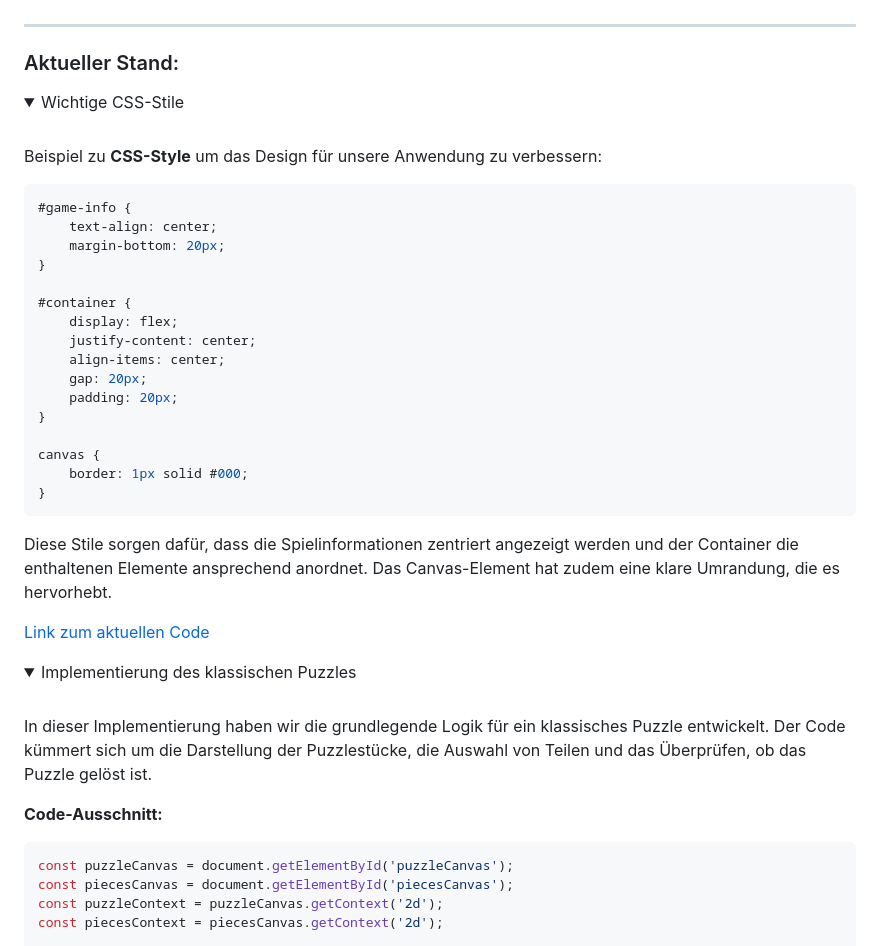
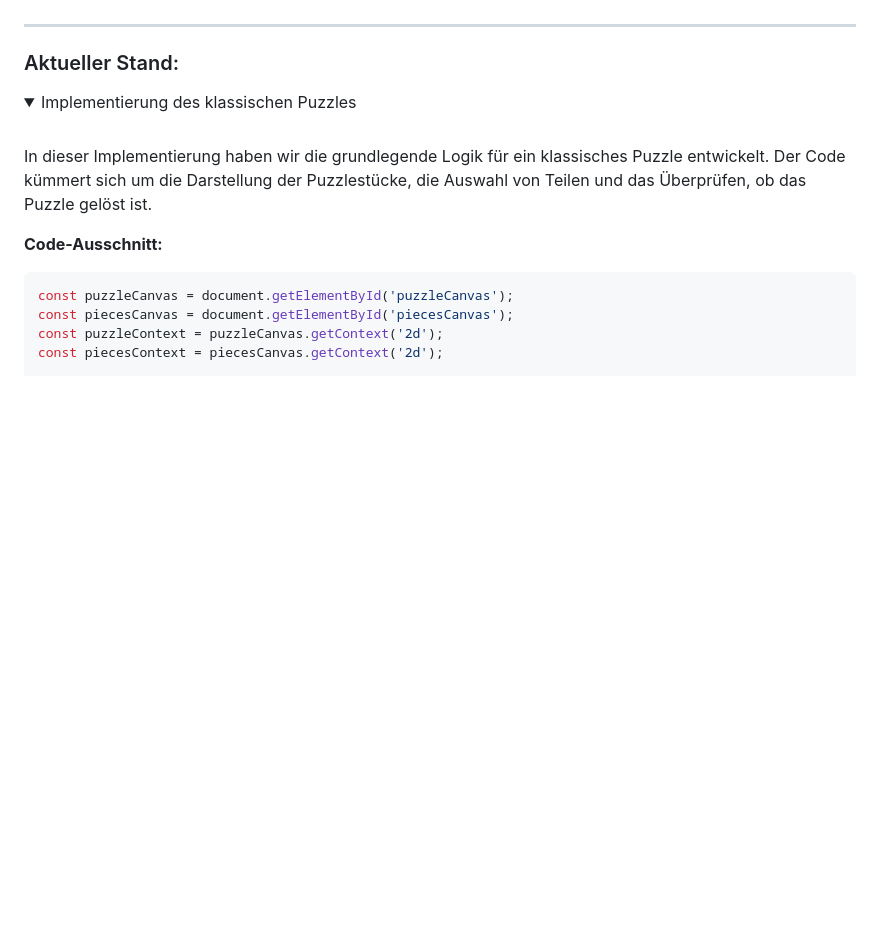
Before and after one commit to Gbitter412/PM_Frauen_historisch, a Markdown page: Projekt Planung/Priorität 1 - Classic Spielmodus erstellen.md, the part around the change. Rendered like a GitHub page; folded sections open; blank space fills up the shorter version.

````diff
--- a/Projekt Planung/Priorität 1 - Classic Spielmodus erstellen.md
+++ b/Projekt Planung/Priorität 1 - Classic Spielmodus erstellen.md
@@ -55,38 +55,6 @@ Der Classic Puzzle Spielmodus soll ein Bild in ein 4x4-Gitter zerteilen und die
 
 ### Aktueller Stand:
 
-<details>
-
-<summary>Wichtige CSS-Stile</summary>
-   <br>
-
-Beispiel zu **CSS-Style** um das Design für unsere Anwendung zu verbessern:
-
-```css
-#game-info {
-    text-align: center;
-    margin-bottom: 20px;
-}
-
-#container {
-    display: flex;
-    justify-content: center;
-    align-items: center;
-    gap: 20px;
-    padding: 20px;
-}
-
-canvas {
-    border: 1px solid #000;
-}
-```
-
-Diese Stile sorgen dafür, dass die Spielinformationen zentriert angezeigt werden und der Container die enthaltenen Elemente ansprechend anordnet. Das Canvas-Element hat zudem eine klare Umrandung, die es hervorhebt.
-
-[Link zum aktuellen Code](https://github.com/Gbitter412/PM_Frauen_historisch/blob/f06666ba35eba3bdd1c7993fc1d5cf49780b6354/site/css/styles.css)
-
-
-</details>
 
 <details>
 <summary>Implementierung des klassischen Puzzles</summary>
````
